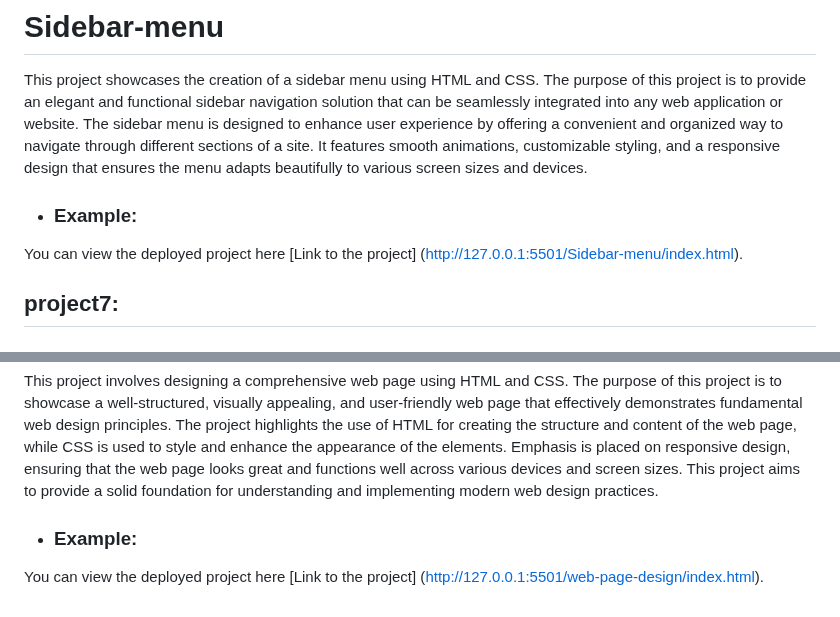
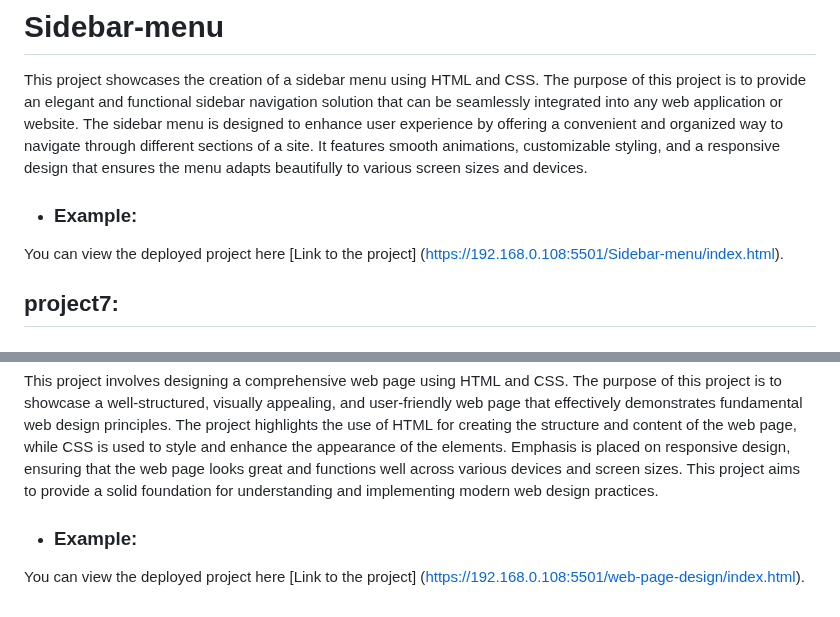
Before and after one commit to SumitMalodiya/CSS-Projects, a Markdown page: README.md, 2 parts joined by grey strips. Drawn GitHub-style.

```diff
--- a/README.md
+++ b/README.md
@@ -83,7 +83,7 @@ offering a convenient and organized way to navigate through different sections o
 responsive design that ensures the menu adapts beautifully to various screen sizes and devices.
 
 -   ### Example:
-You can view the deployed project here [Link to the project] (http://127.0.0.1:5501/Sidebar-menu/index.html).
+You can view the deployed project here [Link to the project] (https://192.168.0.108:5501/Sidebar-menu/index.html).
 
 ## project7:
 # Web-page-design
@@ -94,4 +94,4 @@ ensuring that the web page looks great and functions well across various devices
 understanding and implementing modern web design practices.
 
 -   ### Example:
-You can view the deployed project here [Link to the project] (http://127.0.0.1:5501/web-page-design/index.html).
+You can view the deployed project here [Link to the project] (https://192.168.0.108:5501/web-page-design/index.html).
```
Also changed, not shown: other parts of README.md (+5 -5 lines).
